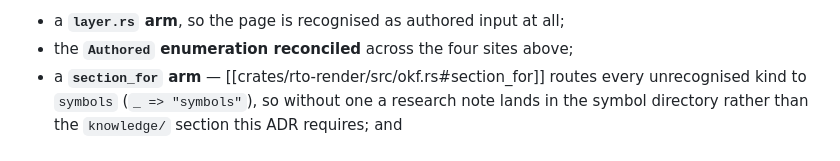
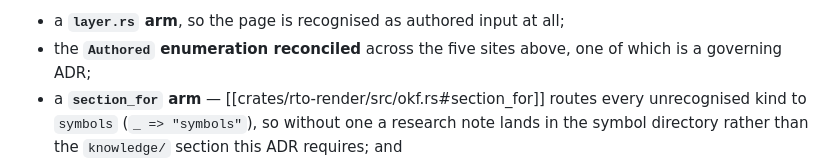
Before and after one commit to OffeneDatenmodellierung/Roteiro, a Markdown page: docs/adr/0026-research-knowledge-layer.md, the part around one of its changes. GitHub-like rendering.

```diff
--- a/docs/adr/0026-research-knowledge-layer.md
+++ b/docs/adr/0026-research-knowledge-layer.md
@@ -407,7 +410,8 @@ cost is larger than a `layer.rs` arm, and this ADR states it rather than letting
 a reader infer a one-line change. Step 2 needs, at minimum:
 
 - a **`layer.rs` arm**, so the page is recognised as authored input at all;
-- the **`Authored` enumeration reconciled** across the four sites above;
+- the **`Authored` enumeration reconciled** across the five sites above, one of
+  which is a governing ADR;
 - a **`section_for` arm** — [[crates/rto-render/src/okf.rs#section_for]] routes
   every unrecognised kind to `symbols` (`_ => "symbols"`), so without one a
   research note lands in the symbol directory rather than the `knowledge/`
```
Also changed, not shown: other parts of docs/adr/0026-research-knowledge-layer.md (+32 -12 lines).
